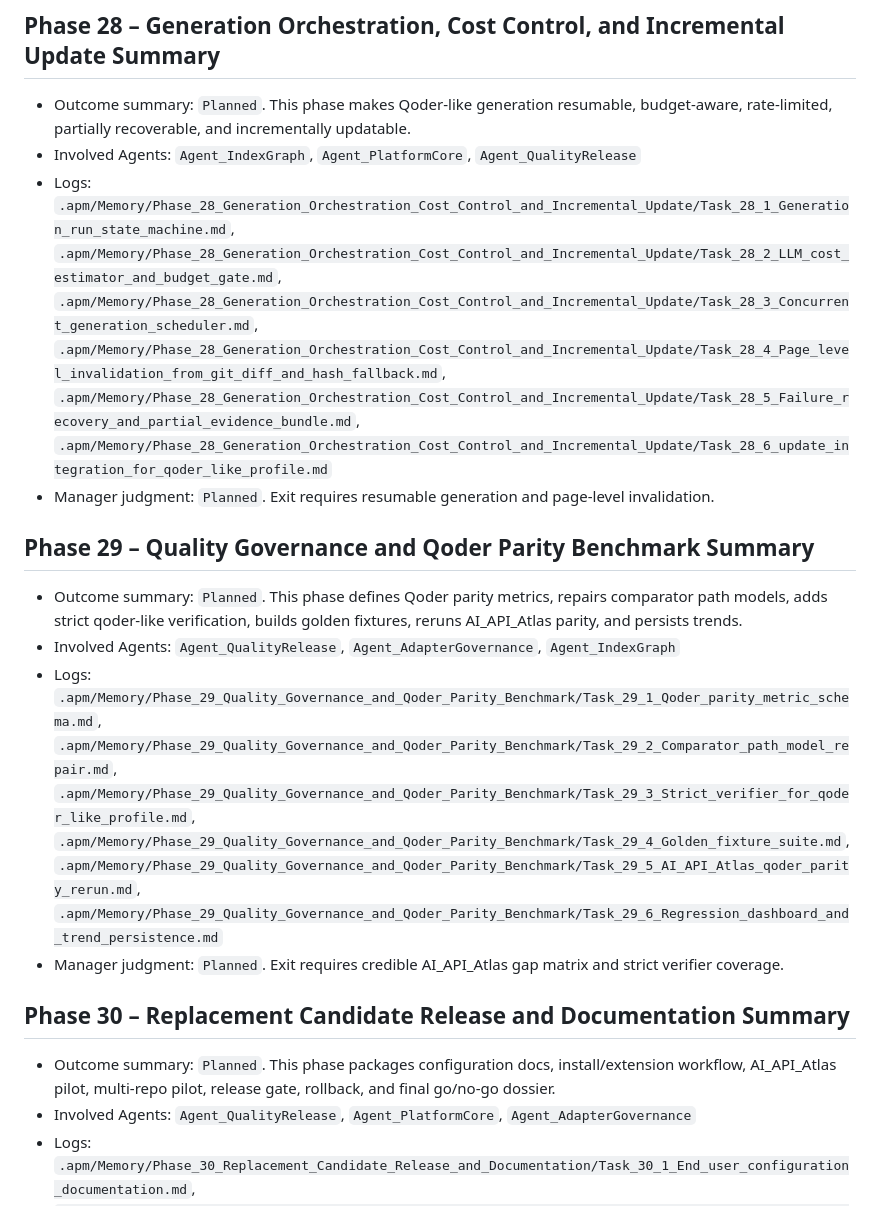
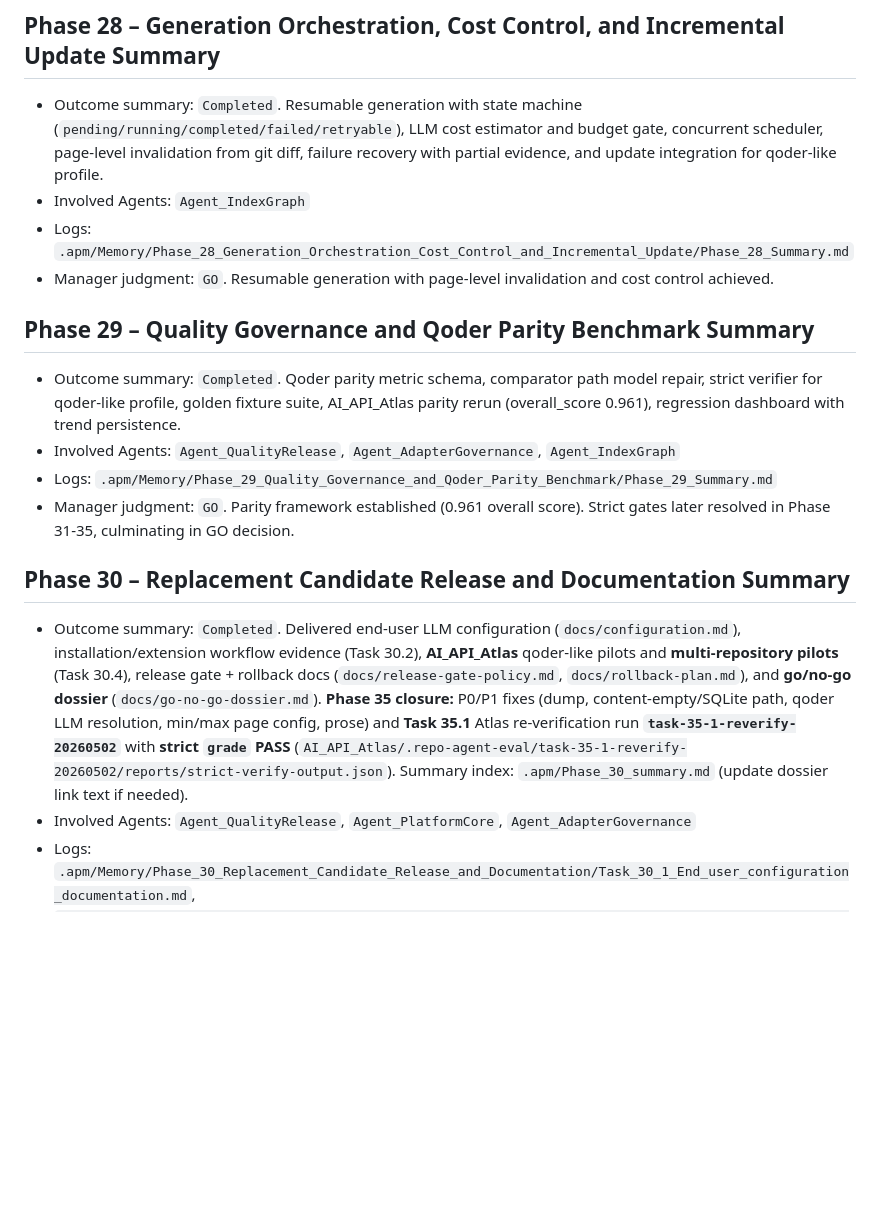
Before and after one commit to bingooyong/repo-wiki-agent, a Markdown page: .apm/Memory/Memory_Root.md, the part around one of its changes. GitHub-like rendering; blank space fills up the shorter version.

```diff
--- a/.apm/Memory/Memory_Root.md
+++ b/.apm/Memory/Memory_Root.md
@@ -152,18 +152,18 @@
 - Manager judgment: `Planned`. Exit requires qoder-like output profile, manifest-driven IDE tree, Markdown preview, and stale update UX.
 
 ## Phase 28 – Generation Orchestration, Cost Control, and Incremental Update Summary
-- Outcome summary: `Planned`. This phase makes Qoder-like generation resumable, budget-aware, rate-limited, partially recoverable, and incrementally updatable.
-- Involved Agents: `Agent_IndexGraph`, `Agent_PlatformCore`, `Agent_QualityRelease`
-- Logs: `.apm/Memory/Phase_28_Generation_Orchestration_Cost_Control_and_Incremental_Update/Task_28_1_Generation_run_state_machine.md`, `.apm/Memory/Phase_28_Generation_Orchestration_Cost_Control_and_Incremental_Update/Task_28_2_LLM_cost_estimator_and_budget_gate.md`, `.apm/Memory/Phase_28_Generation_Orchestration_Cost_Control_and_Incremental_Update/Task_28_3_Concurrent_generation_scheduler.md`, `.apm/Memory/Phase_28_Generation_Orchestration_Cost_Control_and_Incremental_Update/Task_28_4_Page_level_invalidation_from_git_diff_and_hash_fallback.md`, `.apm/Memory/Phase_28_Generation_Orchestration_Cost_Control_and_Incremental_Update/Task_28_5_Failure_recovery_and_partial_evidence_bundle.md`, `.apm/Memory/Phase_28_Generation_Orchestration_Cost_Control_and_Incremental_Update/Task_28_6_update_integration_for_qoder_like_profile.md`
-- Manager judgment: `Planned`. Exit requires resumable generation and page-level invalidation.
+- Outcome summary: `Completed`. Resumable generation with state machine (`pending/running/completed/failed/retryable`), LLM cost estimator and budget gate, concurrent scheduler, page-level invalidation from git diff, failure recovery with partial evidence, and update integration for qoder-like profile.
+- Involved Agents: `Agent_IndexGraph`
+- Logs: `.apm/Memory/Phase_28_Generation_Orchestration_Cost_Control_and_Incremental_Update/Phase_28_Summary.md`
+- Manager judgment: `GO`. Resumable generation with page-level invalidation and cost control achieved.
 
 ## Phase 29 – Quality Governance and Qoder Parity Benchmark Summary
-- Outcome summary: `Planned`. This phase defines Qoder parity metrics, repairs comparator path models, adds strict qoder-like verification, builds golden fixtures, reruns AI_API_Atlas parity, and persists trends.
+- Outcome summary: `Completed`. Qoder parity metric schema, comparator path model repair, strict verifier for qoder-like profile, golden fixture suite, AI_API_Atlas parity rerun (overall_score 0.961), regression dashboard with trend persistence.
 - Involved Agents: `Agent_QualityRelease`, `Agent_AdapterGovernance`, `Agent_IndexGraph`
-- Logs: `.apm/Memory/Phase_29_Quality_Governance_and_Qoder_Parity_Benchmark/Task_29_1_Qoder_parity_metric_schema.md`, `.apm/Memory/Phase_29_Quality_Governance_and_Qoder_Parity_Benchmark/Task_29_2_Comparator_path_model_repair.md`, `.apm/Memory/Phase_29_Quality_Governance_and_Qoder_Parity_Benchmark/Task_29_3_Strict_verifier_for_qoder_like_profile.md`, `.apm/Memory/Phase_29_Quality_Governance_and_Qoder_Parity_Benchmark/Task_29_4_Golden_fixture_suite.md`, `.apm/Memory/Phase_29_Quality_Governance_and_Qoder_Parity_Benchmark/Task_29_5_AI_API_Atlas_qoder_parity_rerun.md`, `.apm/Memory/Phase_29_Quality_Governance_and_Qoder_Parity_Benchmark/Task_29_6_Regression_dashboard_and_trend_persistence.md`
-- Manager judgment: `Planned`. Exit requires credible AI_API_Atlas gap matrix and strict verifier coverage.
+- Logs: `.apm/Memory/Phase_29_Quality_Governance_and_Qoder_Parity_Benchmark/Phase_29_Summary.md`
+- Manager judgment: `GO`. Parity framework established (0.961 overall score). Strict gates later resolved in Phase 31-35, culminating in GO decision.
 
 ## Phase 30 – Replacement Candidate Release and Documentation Summary
-- Outcome summary: `Planned`. This phase packages configuration docs, install/extension workflow, AI_API_Atlas pilot, multi-repo pilot, release gate, rollback, and final go/no-go dossier.
+- Outcome summary: `Completed`. Delivered end-user LLM configuration (`docs/configuration.md`), installation/extension workflow evidence (Task 30.2), **AI_API_Atlas** qoder-like pilots and **multi-repository pilots** (Task 30.4), release gate + rollback docs (`docs/release-gate-policy.md`, `docs/rollback-plan.md`), and **go/no-go dossier** (`docs/go-no-go-dossier.md`). **Phase 35 closure:** P0/P1 fixes (dump, content-empty/SQLite path, qoder LLM resolution, min/max page config, prose) and **Task 35.1** Atlas re-verification run **`task-35-1-reverify-20260502`** with **strict `grade` PASS** (`AI_API_Atlas/.repo-agent-eval/task-35-1-reverify-20260502/reports/strict-verify-output.json`). Summary index: `.apm/Phase_30_summary.md` (update dossier link text if needed).
 - Involved Agents: `Agent_QualityRelease`, `Agent_PlatformCore`, `Agent_AdapterGovernance`
 - Logs: `.apm/Memory/Phase_30_Replacement_Candidate_Release_and_Documentation/Task_30_1_End_user_configuration_documentation.md`, `.apm/Memory/Phase_30_Replacement_Candidate_Release_and_Documentation/Task_30_2_Installation_and_VS_Code_extension_workflow.md`, `.apm/Memory/Phase_30_Replacement_Candidate_Release_and_Documentation/Task_30_3_AI_API_Atlas_full_replacement_pilot.md`, `.apm/Memory/Phase_30_Replacement_Candidate_Release_and_Documentation/Task_30_4_Multi_repository_replacement_pilot.md`, `.apm/Memory/Phase_30_Replacement_Candidate_Release_and_Documentation/Task_30_5_Release_gate_and_rollback_plan.md`, `.apm/Memory/Phase_30_Replacement_Candidate_Release_and_Documentation/Task_30_6_Final_go_no_go_dossier.md`
```
Also changed, not shown: other parts of .apm/Memory/Memory_Root.md (+31 -1 lines).
